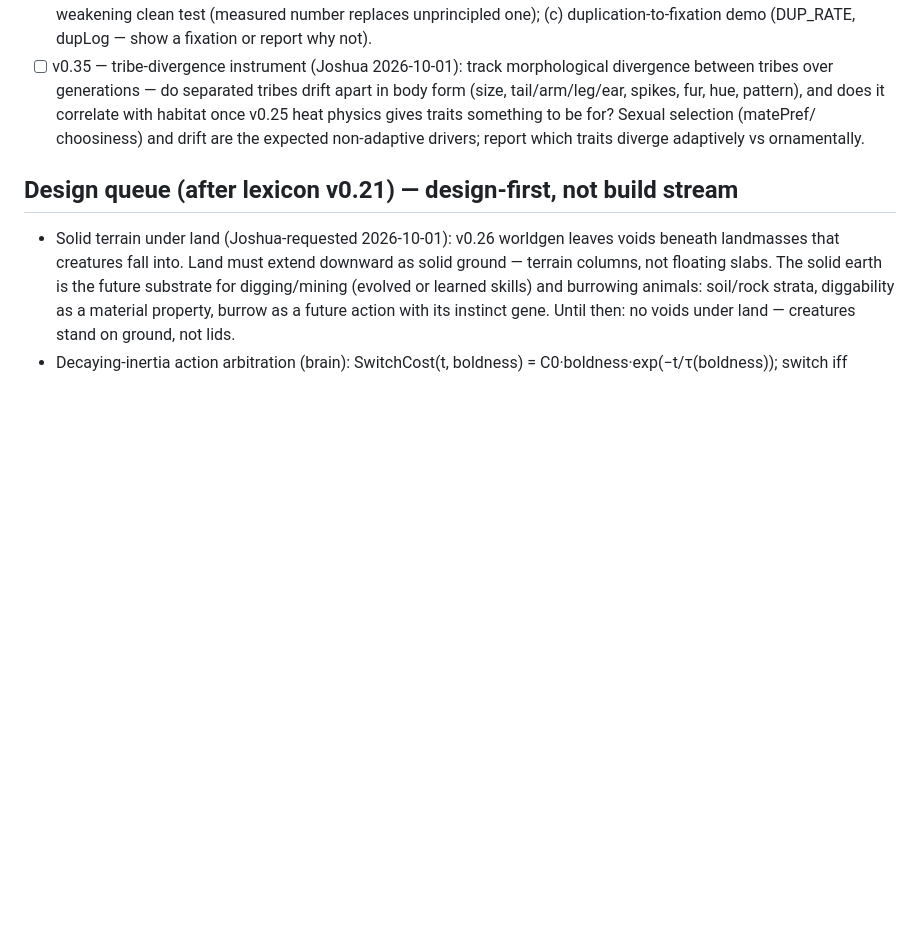
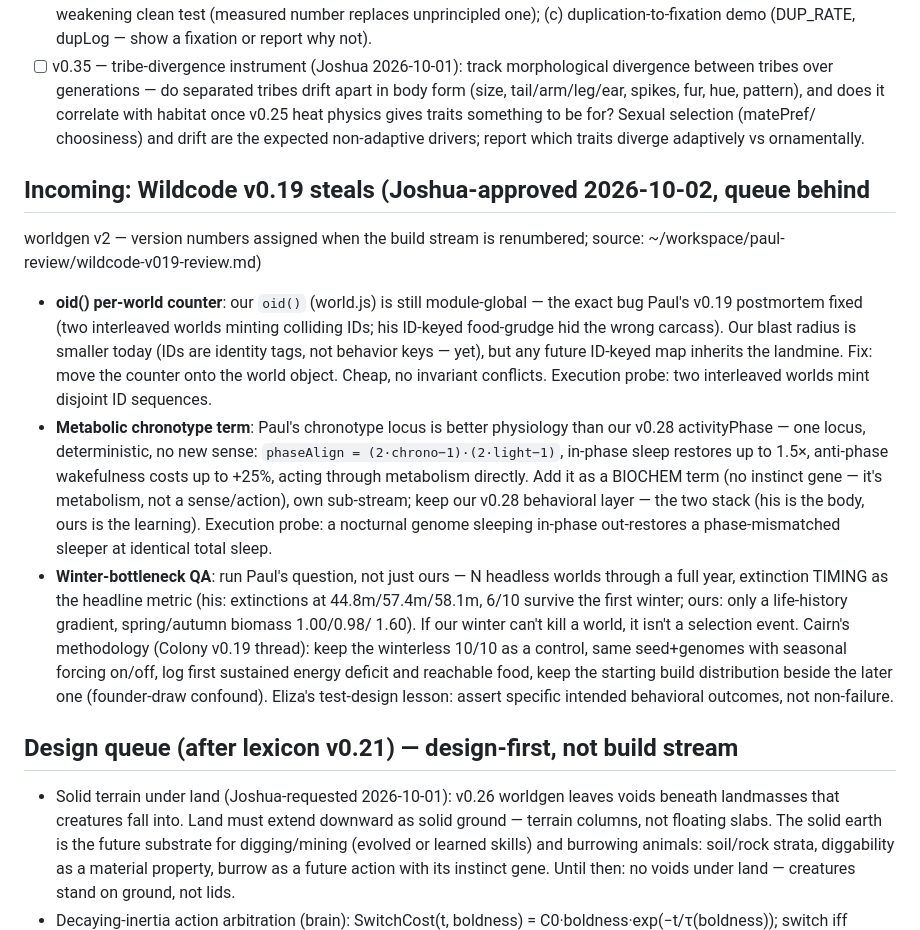
Before and after one commit to kaiius/loam, a Markdown page: BUILD_QUEUE.md, the part around the change. GitHub-like rendering; blank space fills up the shorter version.

Commit message:
queue: Wildcode v0.19 steals (Joshua-approved 2026-10-02) — oid per-world counter, metabolic chronotype term, winter-bottleneck QA

```diff
--- a/BUILD_QUEUE.md
+++ b/BUILD_QUEUE.md
@@ -150,6 +150,37 @@ world. No species labels in sense vectors (§9.4 grep gate).
       choosiness) and drift are the expected non-adaptive drivers; report
       which traits diverge adaptively vs ornamentally.
 
+## Incoming: Wildcode v0.19 steals (Joshua-approved 2026-10-02, queue behind
+worldgen v2 — version numbers assigned when the build stream is renumbered;
+source: ~/workspace/paul-review/wildcode-v019-review.md)
+- **oid() per-world counter**: our `oid()` (world.js) is still module-global —
+      the exact bug Paul's v0.19 postmortem fixed (two interleaved worlds minting
+      colliding IDs; his ID-keyed food-grudge hid the wrong carcass). Our blast
+      radius is smaller today (IDs are identity tags, not behavior keys — yet),
+      but any future ID-keyed map inherits the landmine. Fix: move the counter
+      onto the world object. Cheap, no invariant conflicts. Execution probe:
+      two interleaved worlds mint disjoint ID sequences.
+- **Metabolic chronotype term**: Paul's chronotype locus is better physiology
+      than our v0.28 activityPhase — one locus, deterministic, no new sense:
+      `phaseAlign = (2·chrono−1)·(2·light−1)`, in-phase sleep restores up to
+      1.5×, anti-phase wakefulness costs up to +25%, acting through metabolism
+      directly. Add it as a BIOCHEM term (no instinct gene — it's metabolism,
+      not a sense/action), own sub-stream; keep our v0.28 behavioral layer —
+      the two stack (his is the body, ours is the learning). Execution probe:
+      a nocturnal genome sleeping in-phase out-restores a phase-mismatched
+      sleeper at identical total sleep.
+- **Winter-bottleneck QA**: run Paul's question, not just ours — N headless
+      worlds through a full year, extinction TIMING as the headline metric
+      (his: extinctions at 44.8m/57.4m/58.1m, 6/10 survive the first winter;
+      ours: only a life-history gradient, spring/autumn biomass 1.00/0.98/
+      1.60). If our winter can't kill a world, it isn't a selection event.
+      Cairn's methodology (Colony v0.19 thread): keep the winterless 10/10 as
+      a control, same seed+genomes with seasonal forcing on/off, log first
+      sustained energy deficit and reachable food, keep the starting build
+      distribution beside the later one (founder-draw confound). Eliza's
+      test-design lesson: assert specific intended behavioral outcomes, not
+      non-failure.
+
 ## Design queue (after lexicon v0.21) — design-first, not build stream
 - Solid terrain under land (Joshua-requested 2026-10-01): v0.26 worldgen
       leaves voids beneath landmasses that creatures fall into. Land must
```
